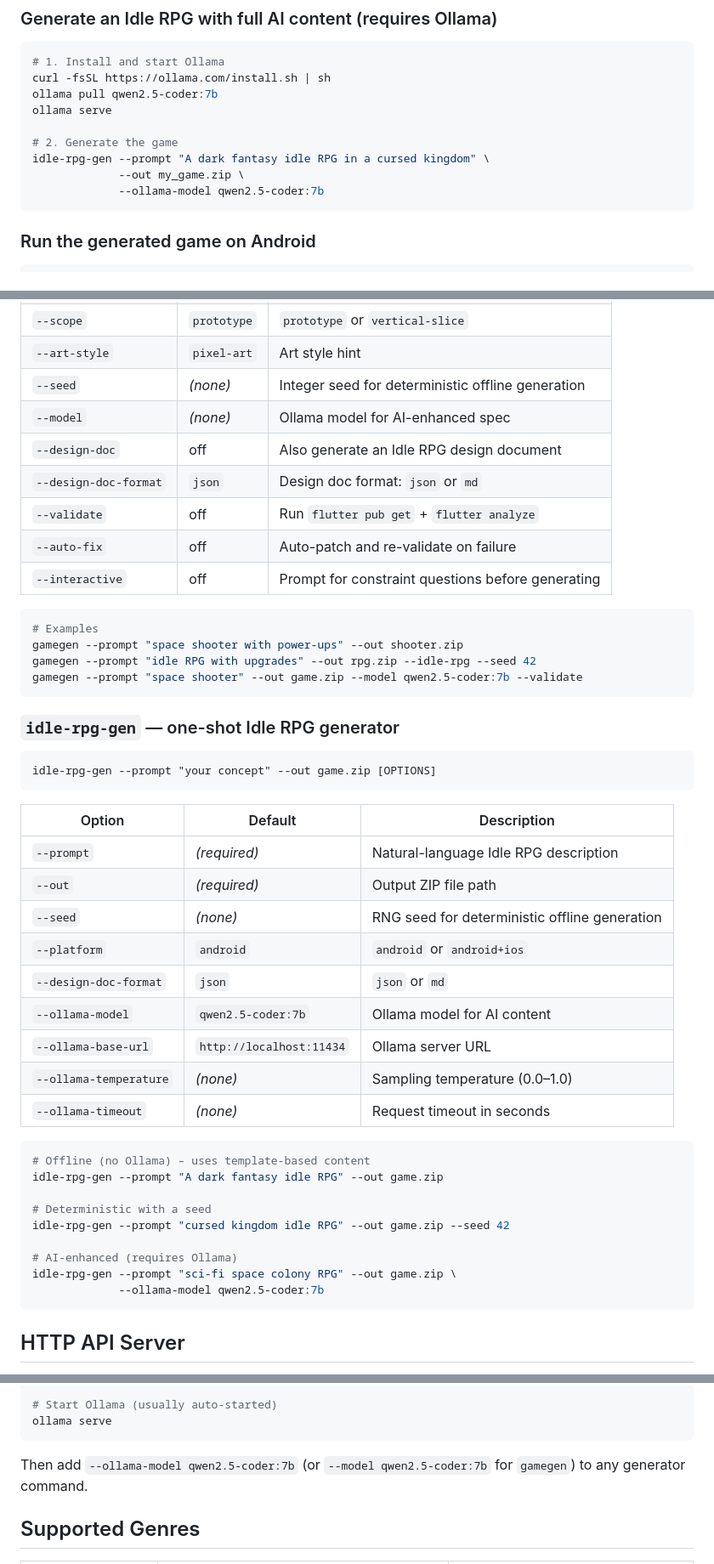
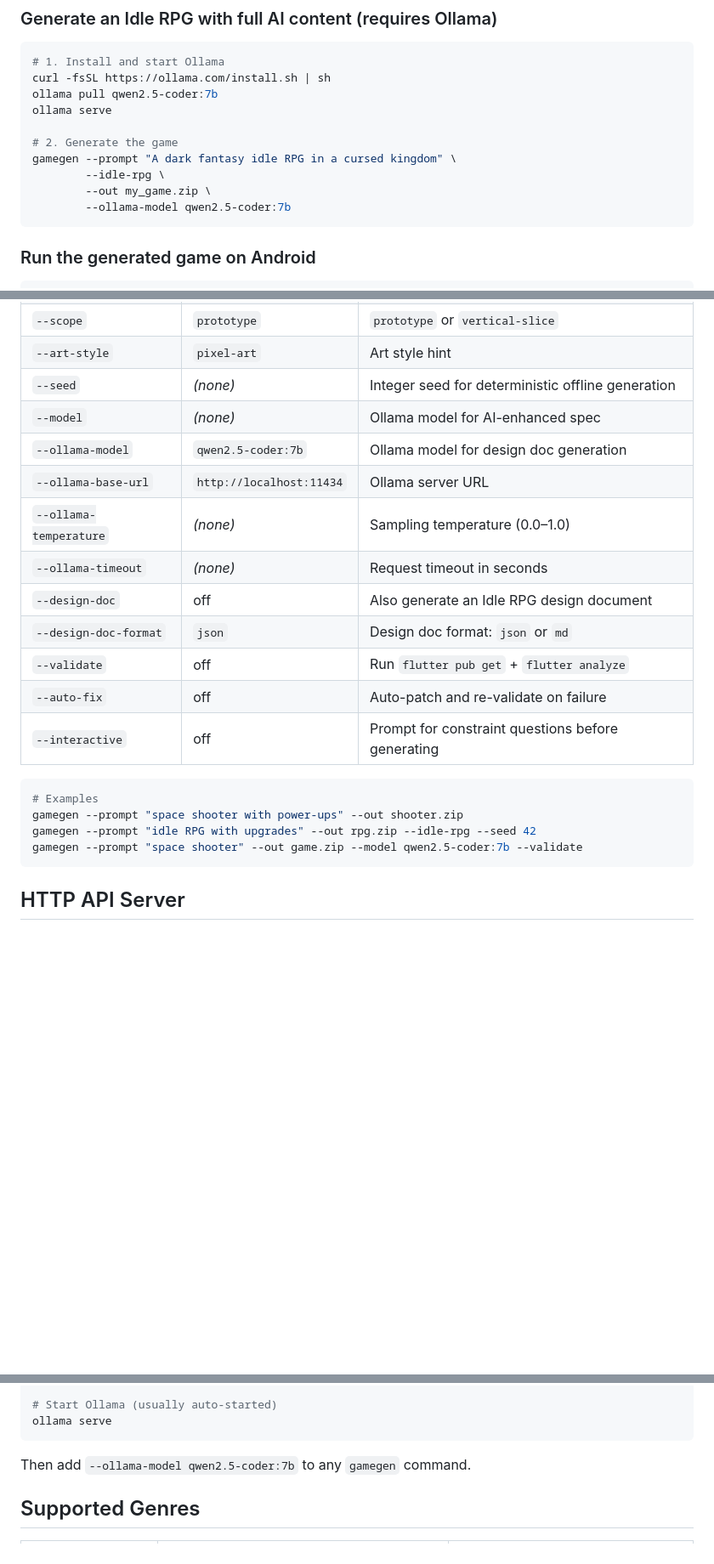
Before and after one commit to highskills123/GameGenerator, a Markdown page: README.md, 3 parts joined by grey strips. Shown at 85% size. Rendered like a GitHub page; blank space fills up the shorter version.

Commit message:
Consolidate README CLI docs to single gamegen command, remove idle-rpg-gen section
Co-authored-by: highskills123 <249616828+highskills123@users.noreply.github.com>

````diff
--- a/README.md
+++ b/README.md
@@ -60,9 +60,10 @@ ollama pull qwen2.5-coder:7b
 ollama serve
 
 # 2. Generate the game
-idle-rpg-gen --prompt "A dark fantasy idle RPG in a cursed kingdom" \
-             --out my_game.zip \
-             --ollama-model qwen2.5-coder:7b
+gamegen --prompt "A dark fantasy idle RPG in a cursed kingdom" \
+        --idle-rpg \
+        --out my_game.zip \
+        --ollama-model qwen2.5-coder:7b
 ```
 
 ### Run the generated game on Android
@@ -101,6 +102,10 @@ gamegen --prompt "your game description" --out game.zip [OPTIONS]
 | `--art-style` | `pixel-art` | Art style hint |
 | `--seed` | *(none)* | Integer seed for deterministic offline generation |
 | `--model` | *(none)* | Ollama model for AI-enhanced spec |
+| `--ollama-model` | `qwen2.5-coder:7b` | Ollama model for design doc generation |
+| `--ollama-base-url` | `http://localhost:11434` | Ollama server URL |
+| `--ollama-temperature` | *(none)* | Sampling temperature (0.0–1.0) |
+| `--ollama-timeout` | *(none)* | Request timeout in seconds |
 | `--design-doc` | off | Also generate an Idle RPG design document |
 | `--design-doc-format` | `json` | Design doc format: `json` or `md` |
 | `--validate` | off | Run `flutter pub get` + `flutter analyze` |
@@ -112,36 +117,6 @@ gamegen --prompt "your game description" --out game.zip [OPTIONS]
 gamegen --prompt "space shooter with power-ups" --out shooter.zip
 gamegen --prompt "idle RPG with upgrades" --out rpg.zip --idle-rpg --seed 42
 gamegen --prompt "space shooter" --out game.zip --model qwen2.5-coder:7b --validate
-```
-
-### `idle-rpg-gen` — one-shot Idle RPG generator
-
-```
-idle-rpg-gen --prompt "your concept" --out game.zip [OPTIONS]
-```
-
-| Option | Default | Description |
-|--------|---------|-------------|
-| `--prompt` | *(required)* | Natural-language Idle RPG description |
-| `--out` | *(required)* | Output ZIP file path |
-| `--seed` | *(none)* | RNG seed for deterministic offline generation |
-| `--platform` | `android` | `android` or `android+ios` |
-| `--design-doc-format` | `json` | `json` or `md` |
-| `--ollama-model` | `qwen2.5-coder:7b` | Ollama model for AI content |
-| `--ollama-base-url` | `http://localhost:11434` | Ollama server URL |
-| `--ollama-temperature` | *(none)* | Sampling temperature (0.0–1.0) |
-| `--ollama-timeout` | *(none)* | Request timeout in seconds |
-
-```bash
-# Offline (no Ollama) – uses template-based content
-idle-rpg-gen --prompt "A dark fantasy idle RPG" --out game.zip
-
-# Deterministic with a seed
-idle-rpg-gen --prompt "cursed kingdom idle RPG" --out game.zip --seed 42
-
-# AI-enhanced (requires Ollama)
-idle-rpg-gen --prompt "sci-fi space colony RPG" --out game.zip \
-             --ollama-model qwen2.5-coder:7b
 ```
 
 ## HTTP API Server
@@ -259,8 +234,7 @@ ollama pull qwen2.5-coder:7b
 ollama serve
 ```
 
-Then add `--ollama-model qwen2.5-coder:7b` (or `--model qwen2.5-coder:7b` for `gamegen`)
-to any generator command.
+Then add `--ollama-model qwen2.5-coder:7b` to any `gamegen` command.
 
 ## Supported Genres
 
````
